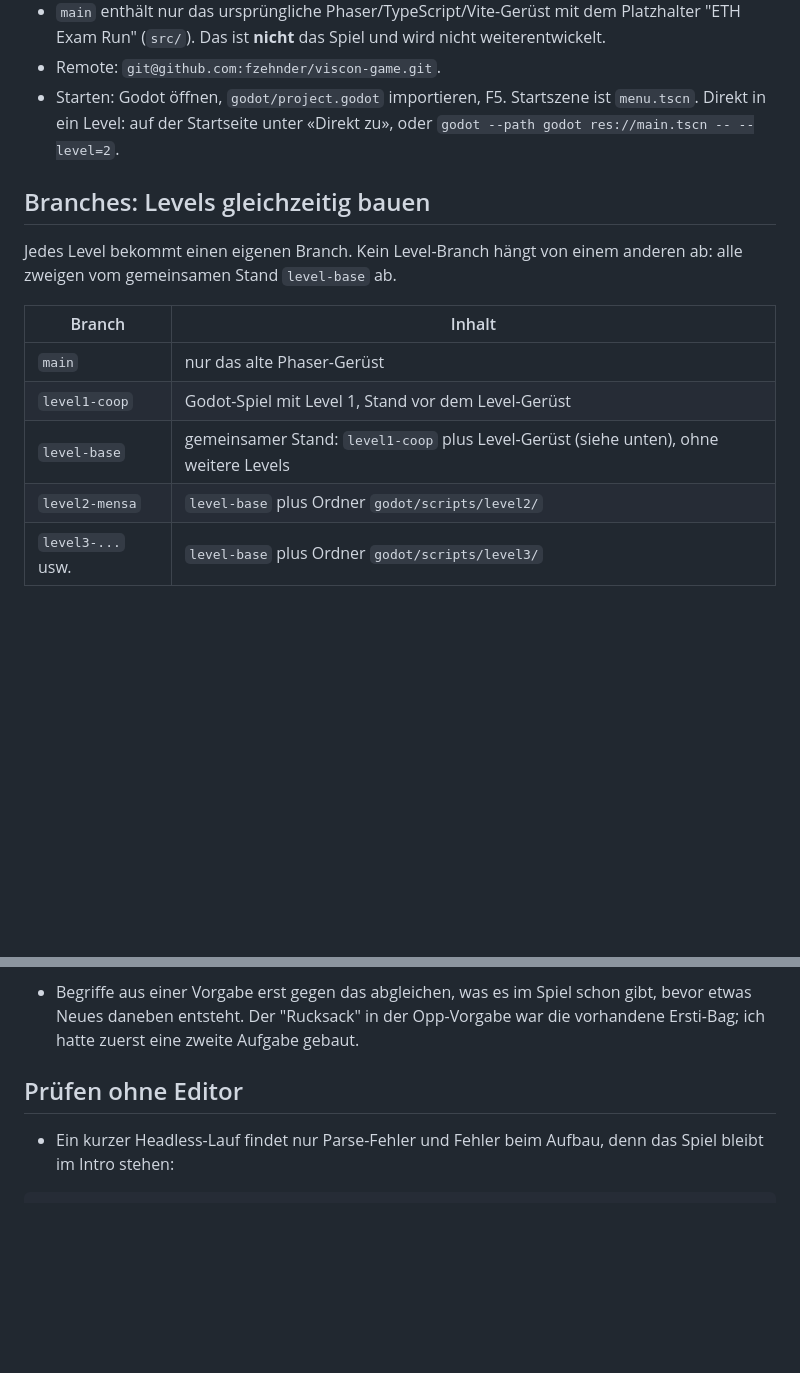
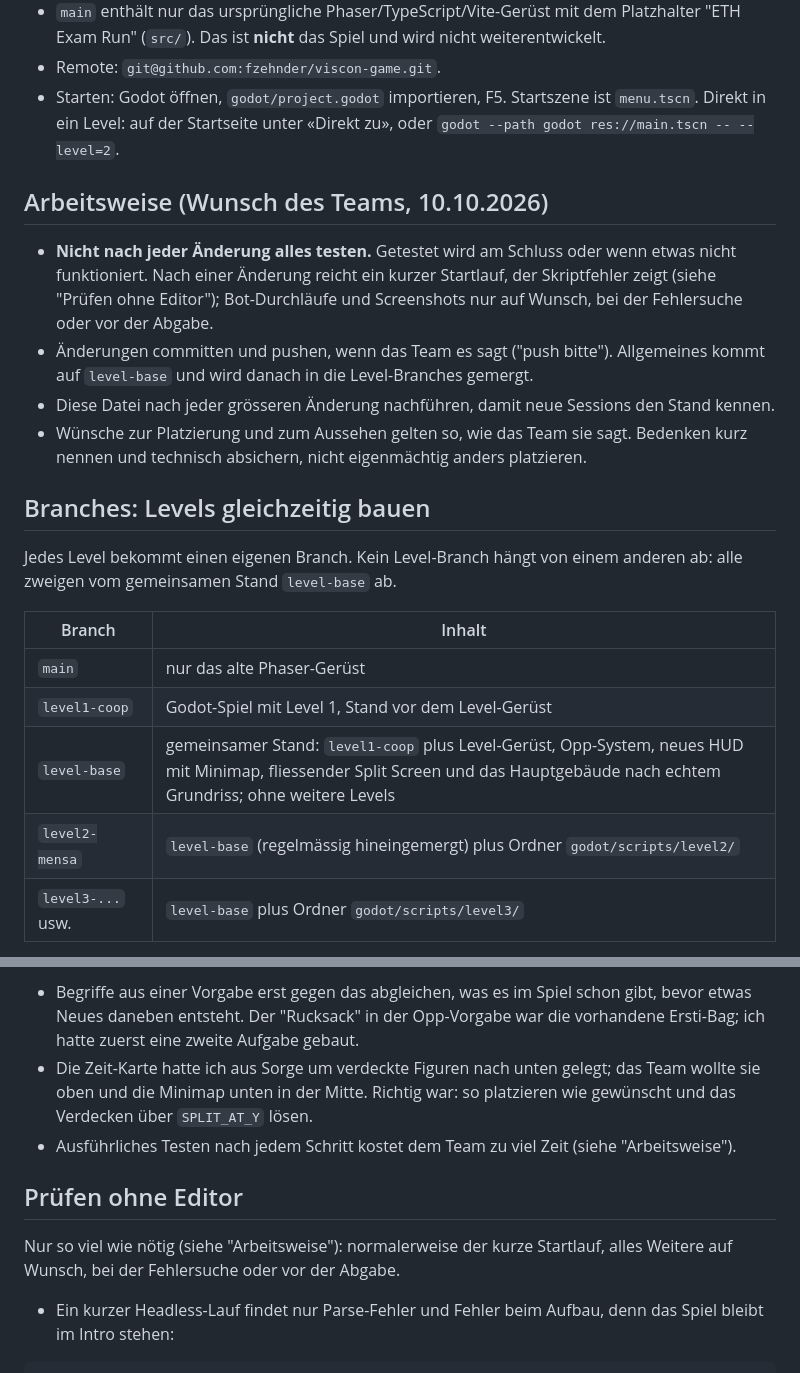
Before and after one commit to fzehnder/viscon-game, a Markdown page: CLAUDE.md, 2 parts joined by grey strips. GitHub-like rendering; blank space fills up the shorter version.

```diff
--- a/CLAUDE.md
+++ b/CLAUDE.md
@@ -9,6 +9,13 @@
 - Remote: `git@github.com:fzehnder/viscon-game.git`.
 - Starten: Godot öffnen, `godot/project.godot` importieren, F5. Startszene ist `menu.tscn`. Direkt in ein Level: auf der Startseite unter «Direkt zu», oder `godot --path godot res://main.tscn -- --level=2`.
 
+## Arbeitsweise (Wunsch des Teams, 10.10.2026)
+
+- **Nicht nach jeder Änderung alles testen.** Getestet wird am Schluss oder wenn etwas nicht funktioniert. Nach einer Änderung reicht ein kurzer Startlauf, der Skriptfehler zeigt (siehe "Prüfen ohne Editor"); Bot-Durchläufe und Screenshots nur auf Wunsch, bei der Fehlersuche oder vor der Abgabe.
+- Änderungen committen und pushen, wenn das Team es sagt ("push bitte"). Allgemeines kommt auf `level-base` und wird danach in die Level-Branches gemergt.
+- Diese Datei nach jeder grösseren Änderung nachführen, damit neue Sessions den Stand kennen.
+- Wünsche zur Platzierung und zum Aussehen gelten so, wie das Team sie sagt. Bedenken kurz nennen und technisch absichern, nicht eigenmächtig anders platzieren.
+
 ## Branches: Levels gleichzeitig bauen
 
 Jedes Level bekommt einen eigenen Branch. Kein Level-Branch hängt von einem anderen ab: alle zweigen vom gemeinsamen Stand `level-base` ab.
@@ -17,8 +24,8 @@ Jedes Level bekommt einen eigenen Branch. Kein Level-Branch hängt von einem and
 |---|---|
 | `main` | nur das alte Phaser-Gerüst |
 | `level1-coop` | Godot-Spiel mit Level 1, Stand vor dem Level-Gerüst |
-| `level-base` | gemeinsamer Stand: `level1-coop` plus Level-Gerüst (siehe unten), ohne weitere Levels |
-| `level2-mensa` | `level-base` plus Ordner `godot/scripts/level2/` |
+| `level-base` | gemeinsamer Stand: `level1-coop` plus Level-Gerüst, Opp-System, neues HUD mit Minimap, fliessender Split Screen und das Hauptgebäude nach echtem Grundriss; ohne weitere Levels |
+| `level2-mensa` | `level-base` (regelmässig hineingemergt) plus Ordner `godot/scripts/level2/` |
 | `level3-...` usw. | `level-base` plus Ordner `godot/scripts/level3/` |
 
 Regeln:
@@ -223,8 +233,12 @@ Leveldesign:
 
 Zusammenarbeit:
 - Begriffe aus einer Vorgabe erst gegen das abgleichen, was es im Spiel schon gibt, bevor etwas Neues daneben entsteht. Der "Rucksack" in der Opp-Vorgabe war die vorhandene Ersti-Bag; ich hatte zuerst eine zweite Aufgabe gebaut.
+- Die Zeit-Karte hatte ich aus Sorge um verdeckte Figuren nach unten gelegt; das Team wollte sie oben und die Minimap unten in der Mitte. Richtig war: so platzieren wie gewünscht und das Verdecken über `SPLIT_AT_Y` lösen.
+- Ausführliches Testen nach jedem Schritt kostet dem Team zu viel Zeit (siehe "Arbeitsweise").
 
 ## Prüfen ohne Editor
+
+Nur so viel wie nötig (siehe "Arbeitsweise"): normalerweise der kurze Startlauf, alles Weitere auf Wunsch, bei der Fehlersuche oder vor der Abgabe.
 
 - Ein kurzer Headless-Lauf findet nur Parse-Fehler und Fehler beim Aufbau, denn das Spiel bleibt im Intro stehen:
 
```
Also changed, not shown: other parts of CLAUDE.md (+10 -7 lines).
